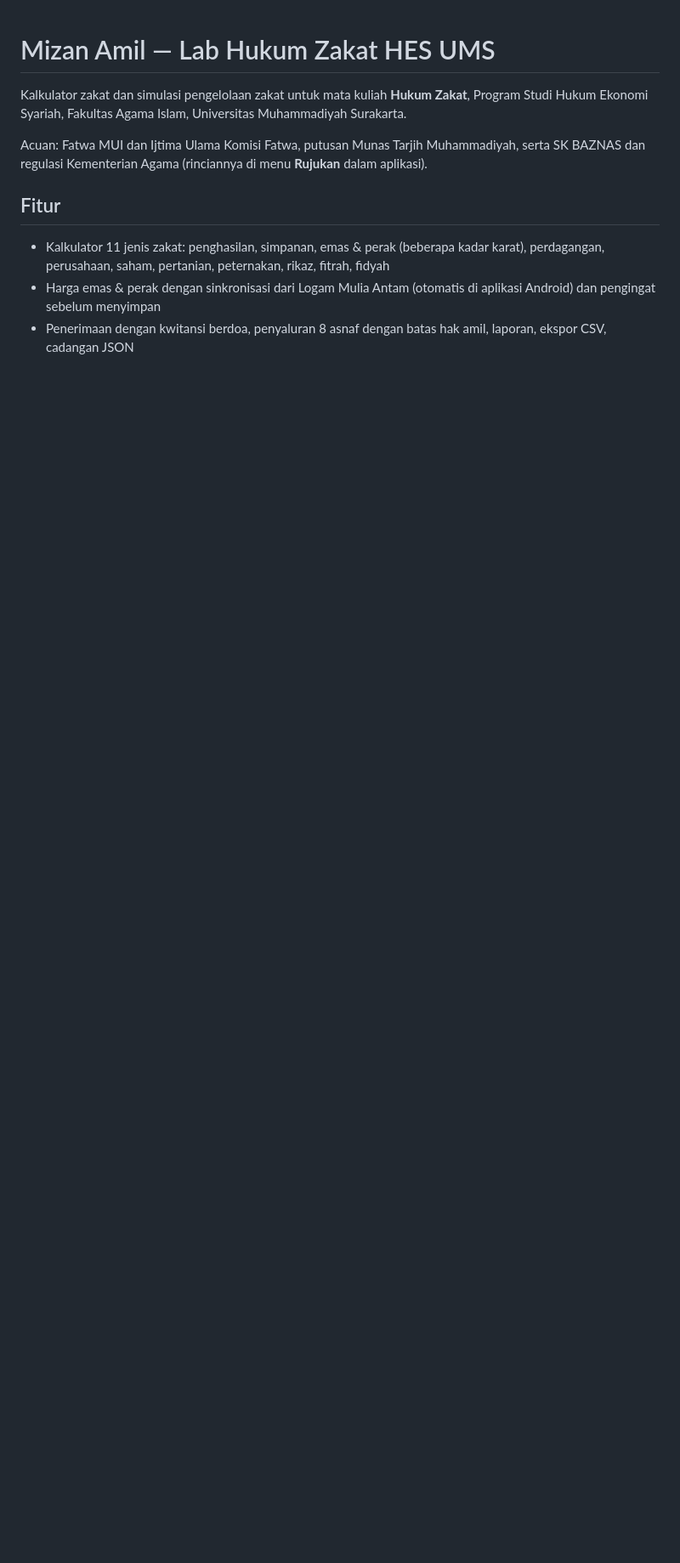
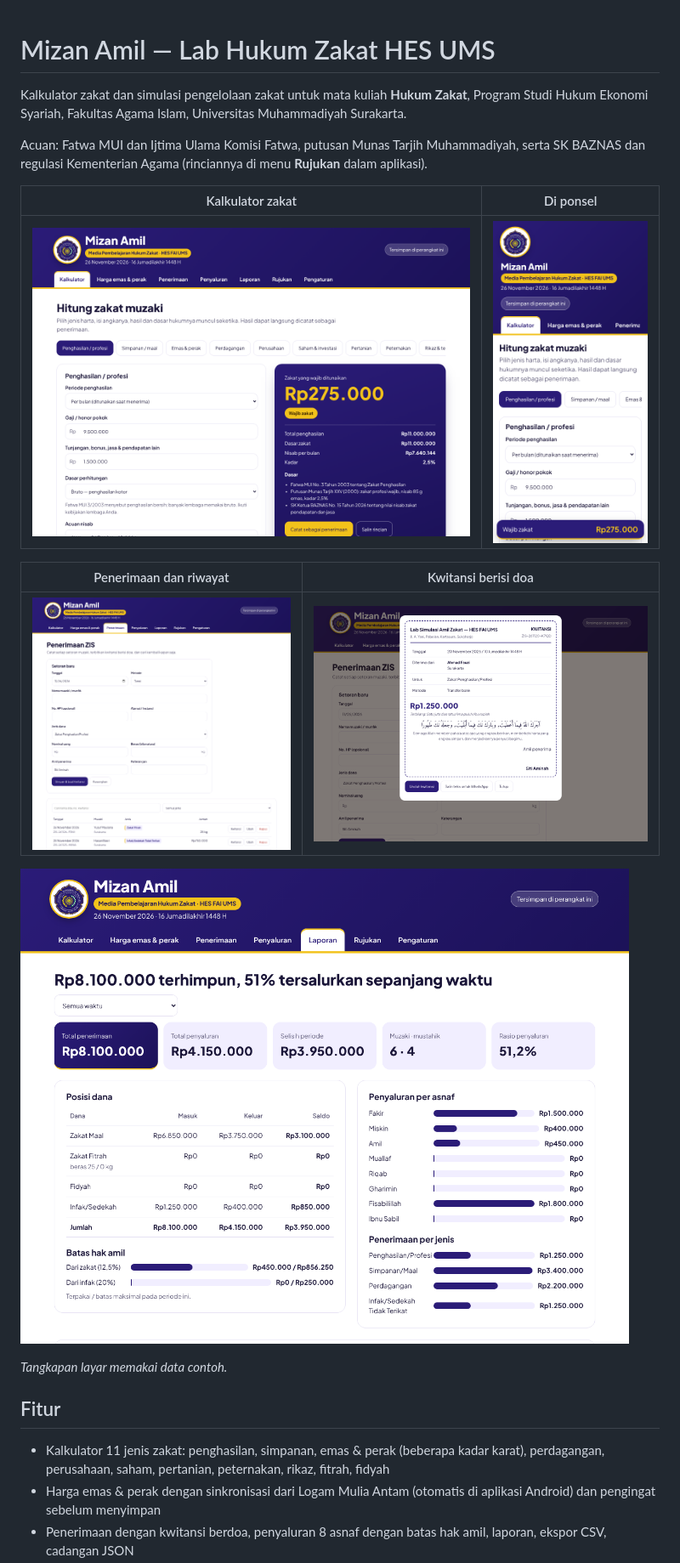
Before and after one commit to elhakim45/mizan-amil, a Markdown page: README.md, the part around one of its changes. Shown at 85% size. Drawn GitHub-style; pictures changed too: docs/gambar/kalkulator-hp.png (added), docs/gambar/kalkulator.png (added), docs/gambar/kwitansi.png (added); blank space fills up the shorter version.

Commit message:
README: tangkapan layar, panduan dosen, panduan tanda tangan APK
Co-Authored-By: Claude Sonnet 5.5 <noreply@anthropic.com>
Claude-Session: https://claude.ai/code/session_01Y2H9KxHFU5y3LwZnR8CowY

```diff
--- a/README.md
+++ b/README.md
@@ -4,6 +4,18 @@ Kalkulator zakat dan simulasi pengelolaan zakat untuk mata kuliah **Hukum Zakat*
 
 Acuan: Fatwa MUI dan Ijtima Ulama Komisi Fatwa, putusan Munas Tarjih Muhammadiyah, serta SK BAZNAS dan regulasi Kementerian Agama (rinciannya di menu **Rujukan** dalam aplikasi).
 
+| Kalkulator zakat | Di ponsel |
+|---|---|
+| ![Kalkulator zakat penghasilan dengan hasil dan dasar hukum](docs/gambar/kalkulator.png) | ![Tampilan kalkulator di ponsel](docs/gambar/kalkulator-hp.png) |
+
+| Penerimaan dan riwayat | Kwitansi berisi doa |
+|---|---|
+| ![Formulir penerimaan dan riwayat setoran](docs/gambar/penerimaan.png) | ![Kwitansi dengan doa berbahasa Arab dan terjemahan](docs/gambar/kwitansi.png) |
+
+![Laporan pengelolaan ZIS: posisi dana, batas hak amil, penyaluran per asnaf](docs/gambar/laporan.png)
+
+*Tangkapan layar memakai data contoh.*
+
 ## Fitur
 
 - Kalkulator 11 jenis zakat: penghasilan, simpanan, emas & perak (beberapa kadar karat), perdagangan, perusahaan, saham, pertanian, peternakan, rikaz, fitrah, fidyah
```
Also changed, not shown: other parts of README.md (+52 -2 lines).
